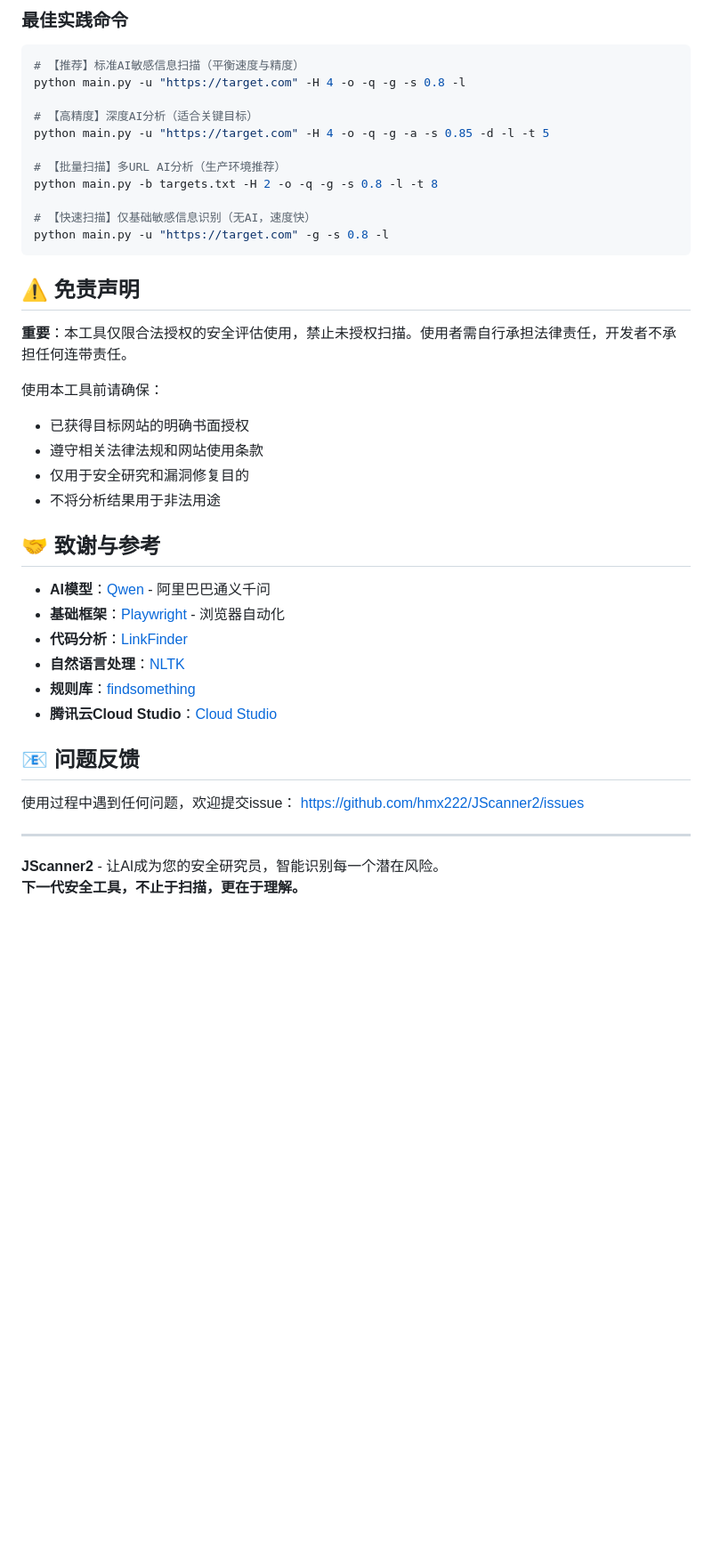
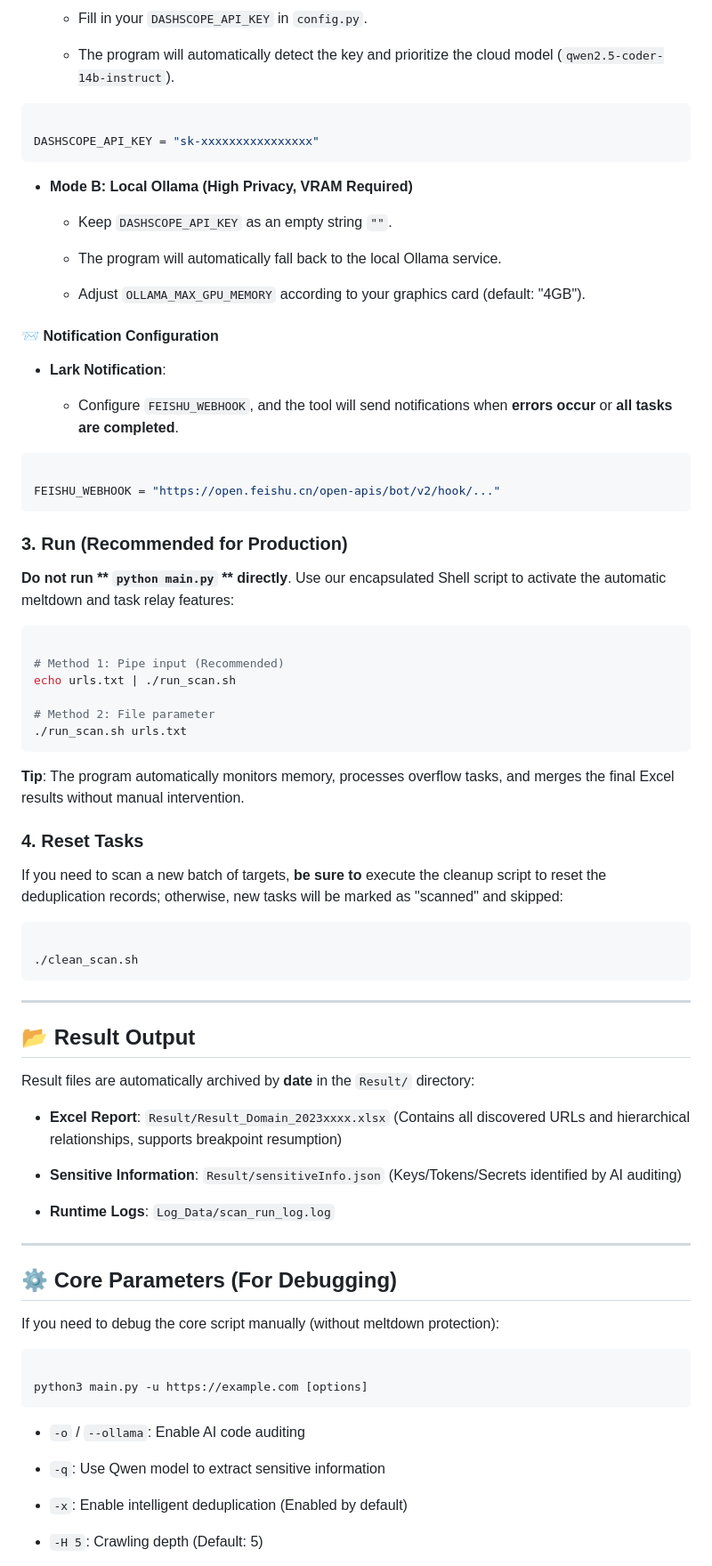
Before and after one commit to hmx222/JScanner2, a Markdown page: README.md, the part around one of its changes. Shown at 89% size. GitHub-like rendering; blank space fills up the shorter version.

Commit message:
Revise README for enhanced clarity and feature details
Updated README to improve clarity and detail on features, installation, and usage.

````diff
--- a/README.md
+++ b/README.md
@@ -72,46 +51,84 @@ ollama pull qwen2.5-coder:14b
 
-### 最佳实践命令
+    - Fill in your `DASHSCOPE_API_KEY` in `config.py`.
 
-```bash
-# 【推荐】标准AI敏感信息扫描（平衡速度与精度）
-python main.py -u "https://target.com" -H 4 -o -q -g -s 0.8 -l
+    - The program will automatically detect the key and prioritize the cloud model (`qwen2.5-coder-14b-instruct`).
 
-# 【高精度】深度AI分析（适合关键目标）
-python main.py -u "https://target.com" -H 4 -o -q -g -a -s 0.85 -d -l -t 5
+```Python
 
-# 【批量扫描】多URL AI分析（生产环境推荐）
-python main.py -b targets.txt -H 2 -o -q -g -s 0.8 -l -t 8
-
-# 【快速扫描】仅基础敏感信息识别（无AI，速度快）
-python main.py -u "https://target.com" -g -s 0.8 -l
+DASHSCOPE_API_KEY = "sk-xxxxxxxxxxxxxxxx"
 ```
 
+- **Mode B: Local Ollama (High Privacy, VRAM Required)**
 
-## ⚠️ 免责声明
+    - Keep `DASHSCOPE_API_KEY` as an empty string `""`.
 
-**重要**：本工具仅限合法授权的安全评估使用，禁止未授权扫描。使用者需自行承担法律责任，开发者不承担任何连带责任。
+    - The program will automatically fall back to the local Ollama service.
 
-使用本工具前请确保：
-- 已获得目标网站的明确书面授权
-- 遵守相关法律法规和网站使用条款
-- 仅用于安全研究和漏洞修复目的
-- 不将分析结果用于非法用途
+    - Adjust `OLLAMA_MAX_GPU_MEMORY` according to your graphics card (default: "4GB").
 
-## 🤝 致谢与参考
+#### 📨 Notification Configuration
 
-- **AI模型**：[Qwen](https://github.com/QwenLM) - 阿里巴巴通义千问
-- **基础框架**：[Playwright](https://playwright.dev) - 浏览器自动化
-- **代码分析**：[LinkFinder](https://github.com/GerbenJavado/LinkFinder)
-- **自然语言处理**：[NLTK](https://www.nltk.org)
-- **规则库**：[findsomething](https://github.com/momosecurity/FindSomething)
-- **腾讯云Cloud Studio**：[Cloud Studio](https://ide.cloud.tencent.com/)
+- **Lark Notification**:
 
-## 📧 问题反馈
+    - Configure `FEISHU_WEBHOOK`, and the tool will send notifications when **errors occur** or **all tasks are completed**.
 
-使用过程中遇到任何问题，欢迎提交issue：
-https://github.com/hmx222/JScanner2/issues
+```Python
+
+FEISHU_WEBHOOK = "https://open.feishu.cn/open-apis/bot/v2/hook/..."
+```
+
+### 3. Run (Recommended for Production)
+
+**Do not run ** **`python main.py`** ** directly**. Use our encapsulated Shell script to activate the automatic meltdown and task relay features:
+
+```Bash
+
+# Method 1: Pipe input (Recommended)
+echo urls.txt | ./run_scan.sh
+
+# Method 2: File parameter
+./run_scan.sh urls.txt
+```
+
+**Tip**: The program automatically monitors memory, processes overflow tasks, and merges the final Excel results without manual intervention.
+
+### 4. Reset Tasks
+
+If you need to scan a new batch of targets, **be sure to** execute the cleanup script to reset the deduplication records; otherwise, new tasks will be marked as "scanned" and skipped:
+
+```Bash
+
+./clean_scan.sh
+```
 
 ---
 
-**JScanner2** - 让AI成为您的安全研究员，智能识别每一个潜在风险。
-**下一代安全工具，不止于扫描，更在于理解。**
+## 📂 Result Output
+
+Result files are automatically archived by **date** in the `Result/` directory:
+
+- **Excel Report**: `Result/Result_Domain_2023xxxx.xlsx` (Contains all discovered URLs and hierarchical relationships, supports breakpoint resumption)
+
+- **Sensitive Information**: `Result/sensitiveInfo.json` (Keys/Tokens/Secrets identified by AI auditing)
+
+- **Runtime Logs**: `Log_Data/scan_run_log.log`
+
+---
+
+## ⚙️ Core Parameters (For Debugging)
+
+If you need to debug the core script manually (without meltdown protection):
+
+```Bash
+
+python3 main.py -u https://example.com [options]
+```
+
+- `-o` / `--ollama`: Enable AI code auditing
+
+- `-q`: Use Qwen model to extract sensitive information
+
+- `-x`: Enable intelligent deduplication (Enabled by default)
+
+- `-H 5`: Crawling depth (Default: 5)
+
````
Also changed, not shown: other parts of README.md (+32 -46 lines).
